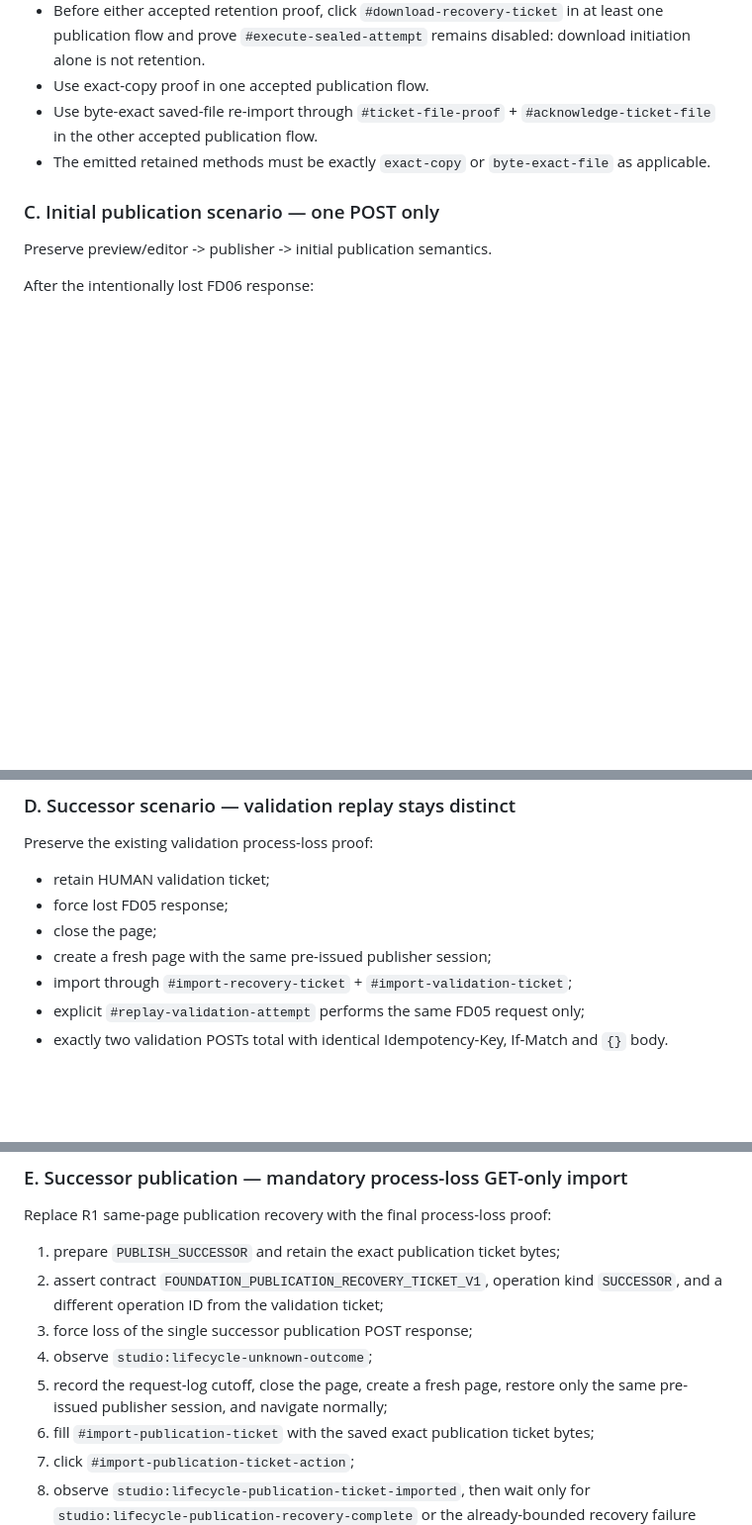
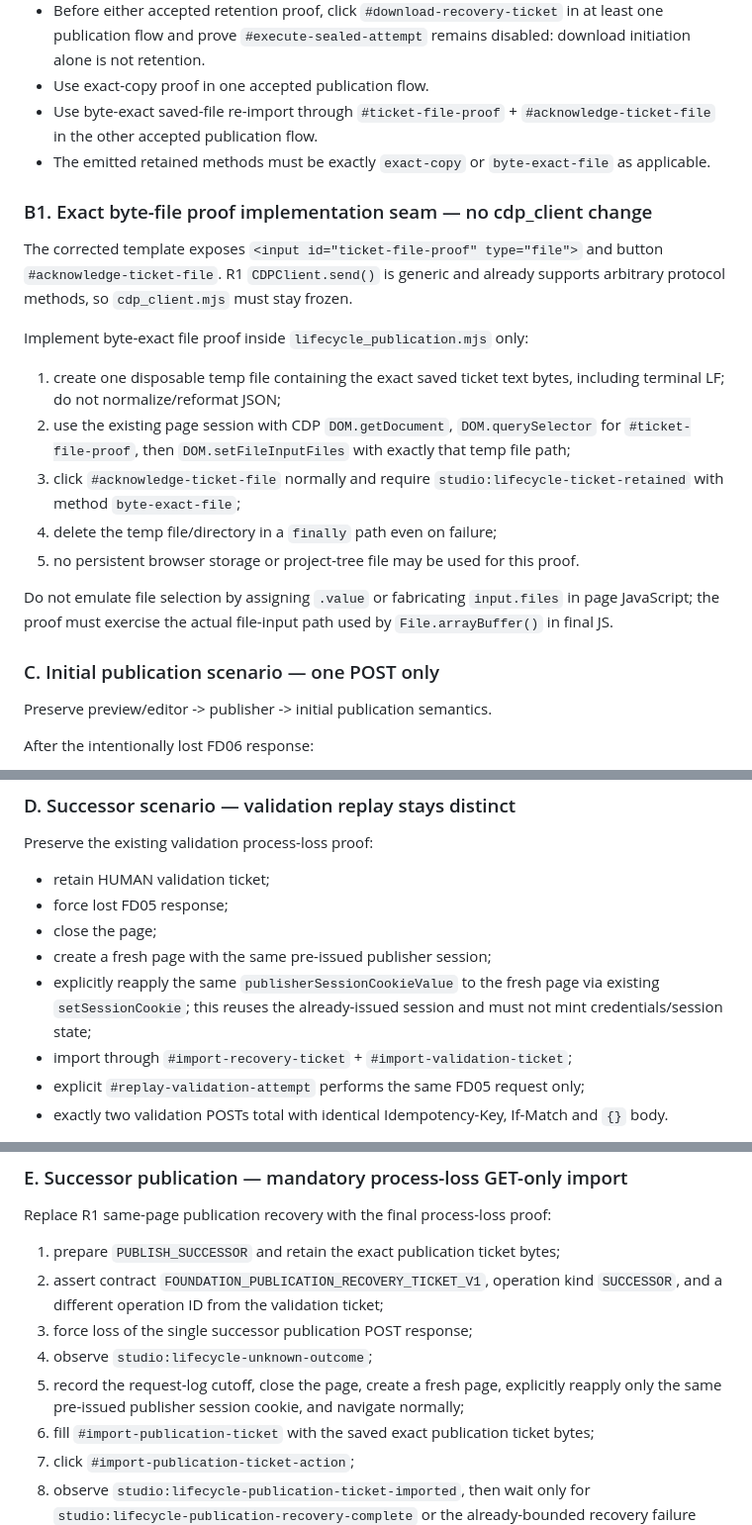
Before and after one commit to dshatrov7575-max/Conflict, a Markdown page: .github/c2a-r2/path11-browser-executor-oracle.md, 3 parts joined by grey strips. Shown at 99% size. Drawn GitHub-style; blank space fills up the shorter version.

Commit message:
docs: harden path11 browser executor seam

```diff
--- a/.github/c2a-r2/path11-browser-executor-oracle.md
+++ b/.github/c2a-r2/path11-browser-executor-oracle.md
@@ -42,6 +42,19 @@ Refactor/parameterize the existing helper rather than adding scenarios:
 - Use byte-exact saved-file re-import through `#ticket-file-proof` + `#acknowledge-ticket-file` in the other accepted publication flow.
 - The emitted retained methods must be exactly `exact-copy` or `byte-exact-file` as applicable.
 
+### B1. Exact byte-file proof implementation seam — no cdp_client change
+
+The corrected template exposes `<input id="ticket-file-proof" type="file">` and button `#acknowledge-ticket-file`. R1 `CDPClient.send()` is generic and already supports arbitrary protocol methods, so `cdp_client.mjs` must stay frozen.
+
+Implement byte-exact file proof inside `lifecycle_publication.mjs` only:
+1. create one disposable temp file containing the exact saved ticket text bytes, including terminal LF; do not normalize/reformat JSON;
+2. use the existing page session with CDP `DOM.getDocument`, `DOM.querySelector` for `#ticket-file-proof`, then `DOM.setFileInputFiles` with exactly that temp file path;
+3. click `#acknowledge-ticket-file` normally and require `studio:lifecycle-ticket-retained` with method `byte-exact-file`;
+4. delete the temp file/directory in a `finally` path even on failure;
+5. no persistent browser storage or project-tree file may be used for this proof.
+
+Do not emulate file selection by assigning `.value` or fabricating `input.files` in page JavaScript; the proof must exercise the actual file-input path used by `File.arrayBuffer()` in final JS.
+
 ### C. Initial publication scenario — one POST only
 
 Preserve preview/editor -> publisher -> initial publication semantics.
@@ -62,6 +75,7 @@ Preserve the existing validation process-loss proof:
 - force lost FD05 response;
 - close the page;
 - create a fresh page with the same pre-issued publisher session;
+- explicitly reapply the same `publisherSessionCookieValue` to the fresh page via existing `setSessionCookie`; this reuses the already-issued session and must not mint credentials/session state;
 - import through `#import-recovery-ticket` + `#import-validation-ticket`;
 - explicit `#replay-validation-attempt` performs the same FD05 request only;
 - exactly two validation POSTs total with identical Idempotency-Key, If-Match and `{}` body.
@@ -75,7 +89,7 @@ Replace R1 same-page publication recovery with the final process-loss proof:
 2. assert contract `FOUNDATION_PUBLICATION_RECOVERY_TICKET_V1`, operation kind `SUCCESSOR`, and a different operation ID from the validation ticket;
 3. force loss of the single successor publication POST response;
 4. observe `studio:lifecycle-unknown-outcome`;
-5. record the request-log cutoff, close the page, create a fresh page, restore only the same pre-issued publisher session, and navigate normally;
+5. record the request-log cutoff, close the page, create a fresh page, explicitly reapply only the same pre-issued publisher session cookie, and navigate normally;
 6. fill `#import-publication-ticket` with the saved exact publication ticket bytes;
 7. click `#import-publication-ticket-action`;
 8. observe `studio:lifecycle-publication-ticket-imported`, then wait only for `studio:lifecycle-publication-recovery-complete` or the already-bounded recovery failure state;
```
Also changed, not shown: other parts of .github/c2a-r2/path11-browser-executor-oracle.md (+2 -0 lines).
